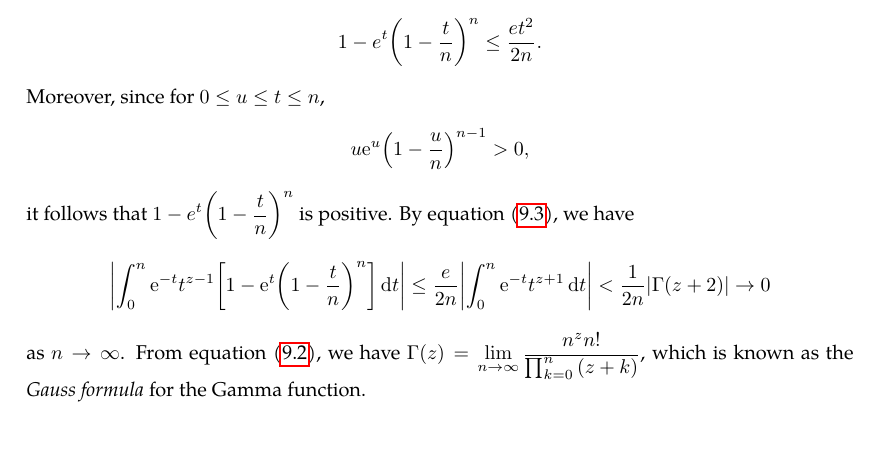
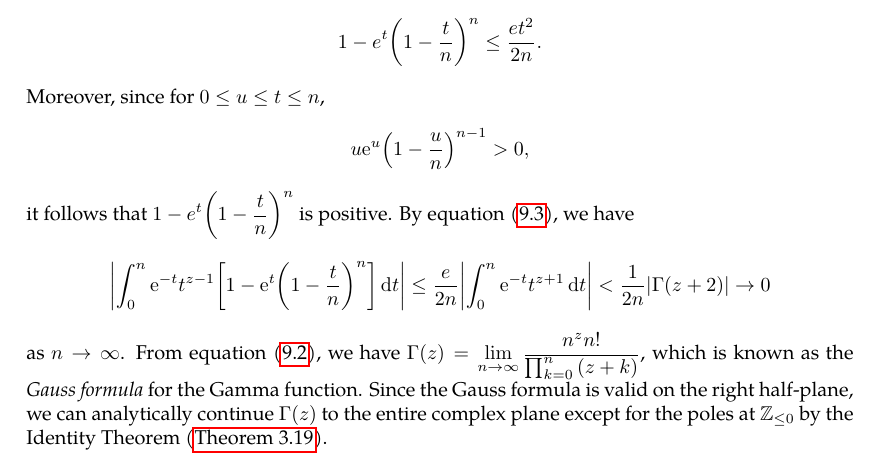
Before and after one commit to slipperking/complex-analysis-latex, a LaTeX document (main.tex): part of page 115 of 115, cut so that both start at the same text, the shorter picture padded with empty space. Compiled offline with pdfLaTeX.

Commit message:
overleaf_to_git (Thu Jul 17 23:29:44 2025 -0700): update main.tex from r17942 to r17943

```diff
--- a/main.tex
+++ b/main.tex
@@ -2929,7 +2929,7 @@ we have
 \end{equation}
 Additionally, since \[\dv{u}(\ee^u\qty(1-\frac{u}{n})^{n-1})=\ee^u\qty(1-\frac{u}{n})^{n-1}-\frac{n-1}{n}\ee^u\qty(1-\frac{u}{n})^{n-2}=\frac{\ee^u}{n}\qty(1-\frac{u}{n})^{n-2}\qty(1-u)\] has zeros at \(u=1\) and at \(u=n\), and \[\dv[2]{u}(\ee^u\qty(1-\frac{u}{n})^{n-1})=\frac{\ee^u}{n^2}\qty(1-\frac{u}{n})^{n-3}\qty(u^{2}-2u-n+2),\]
 which evaluates to \(-\frac{\ee(n-1)^{n-2}}{n^{n-1}}<0\) at \(u=1\) and evaluates to \(\frac{\ee^n}{n^{n-1}}\qty(n-u)^{n-3}(n-2)(n-1)\to0^+\) as \(u\to n^-\). Therefore, \(\ee^u{\qty(1-\frac{u}{n})}^{n-1}\) attains its maximum of \(\ee{\qty(\frac{n-1}{n})}^{n-1}\) at \(u=1\). For \(n>1\), \(\ee\qty(\frac{n-1}{n})^{n-1}\leq e\). From equation~\eqref{eq:gammafunctiongaussformulaintermediate2}, we have \[1-e^{t}\qty(1-\frac{t}{n})^n\leq\frac{et^2}{2n}.\] Moreover, since for \(0\leq u\leq t\leq n\), \[u\ee^u\qty(1-\frac{u}{n})^{n-1}>0,\]
-it follows that \(1-e^{t}{\qty(1-\frac{t}{n})}^n\) is positive. By equation~\eqref{eq:gammafunctiongaussformulaintermediate1}, we have \[\abs{\int_0^n \ee^{-t}t^{z-1}\qty[1-\ee^{t}{\qty(1-\frac{t}{n})}^n]\ddt}\leq\frac{e}{2n}\abs{\int_0^n\ee^{-t}t^{z+1}\ddt}<\frac{1}{2n}\abs{\Gamma(z+2)}\to 0\] as \(n\to\infty\). From equation~\eqref{eq:gammafunctiongaussformula}, we have \(\Gamma(z)=\lim_{n\to\infty}\frac{n^z n!}{\prod_{k=0}^n\qty(z+k)}\), which is known as the \textit{Gauss formula} for the Gamma function.
+it follows that \(1-e^{t}{\qty(1-\frac{t}{n})}^n\) is positive. By equation~\eqref{eq:gammafunctiongaussformulaintermediate1}, we have \[\abs{\int_0^n \ee^{-t}t^{z-1}\qty[1-\ee^{t}{\qty(1-\frac{t}{n})}^n]\ddt}\leq\frac{e}{2n}\abs{\int_0^n\ee^{-t}t^{z+1}\ddt}<\frac{1}{2n}\abs{\Gamma(z+2)}\to 0\] as \(n\to\infty\). From equation~\eqref{eq:gammafunctiongaussformula}, we have \(\Gamma(z)=\lim_{n\to\infty}\frac{n^z n!}{\prod_{k=0}^n\qty(z+k)}\), which is known as the \textit{Gauss formula} for the Gamma function. Since the Gauss formula is valid on the right half-plane, we can analytically continue \(\Gamma(z)\) to the entire complex plane except for the poles at \(\mathbb{Z}_{\leq0}\) by the Identity Theorem (\autoref{thm:identity}).
 
 
 \end{document}
```
